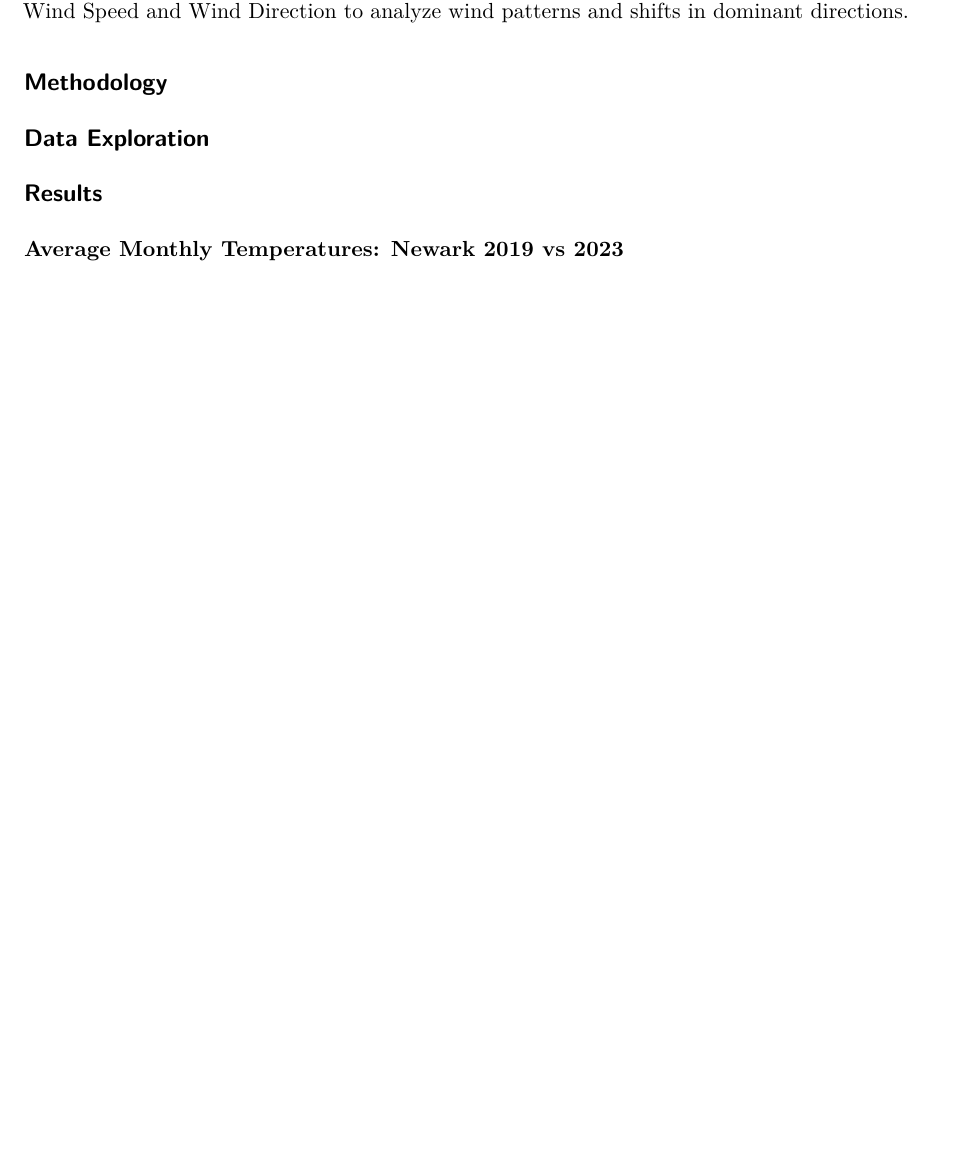
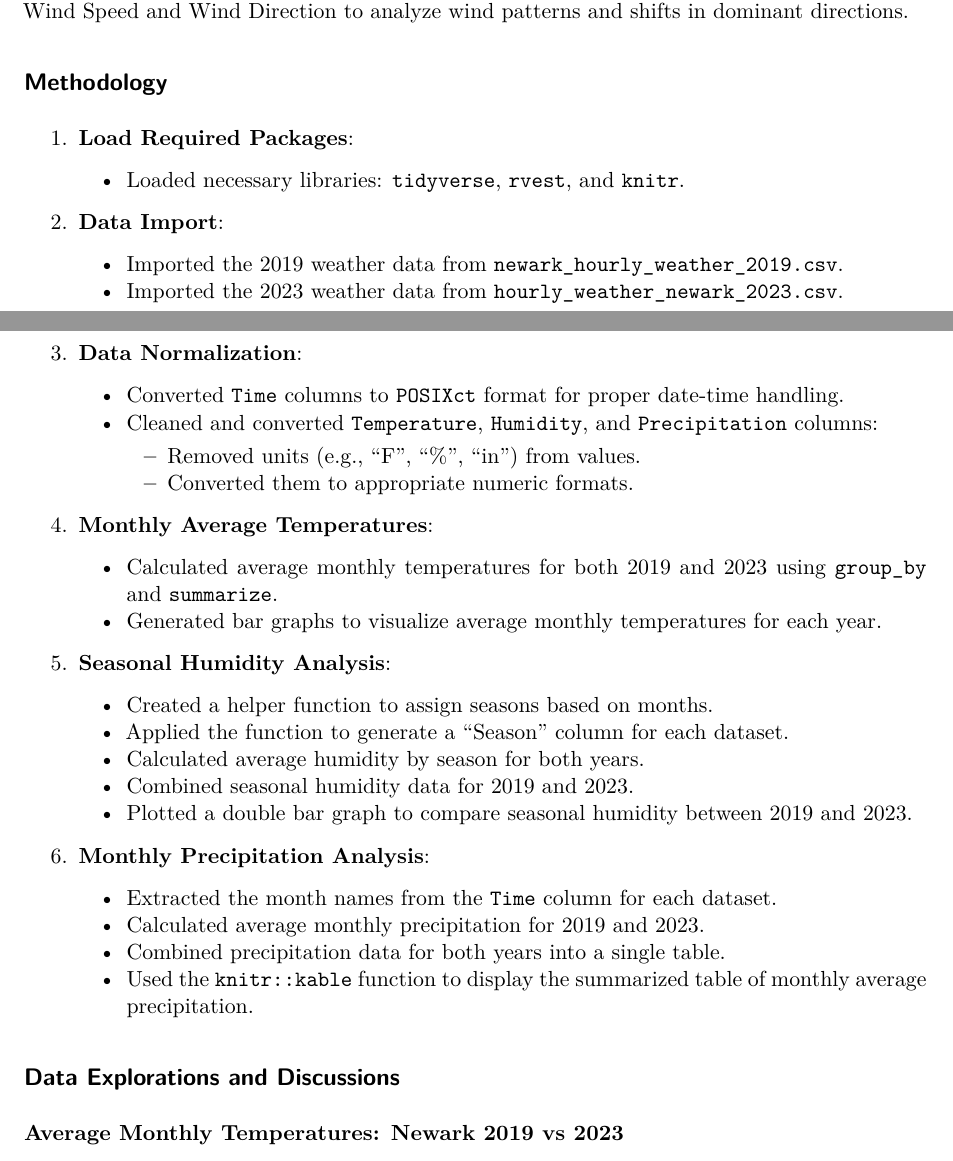
Before and after one commit to Stat184-Fall2024/Sec2_FP_FateenahFarid_JakeCohen_LinhTran_Akhilesh, a Quarto document (code/FP_Akhilesh_Fateenah_Jake.qmd): part of page 2 of 6 before the commit and two parts of pages 2 and 3 of 7 after it, the two joined at a grey line, cut so that both start at the same text, the shorter picture padded with empty space. Rendered offline with R 4.5, knitr and Pandoc in place of Quarto, then LaTeX, with nearby package versions.

Commit message:
Added Methodology in the report

```diff
--- a/code/FP_Akhilesh_Fateenah_Jake.qmd
+++ b/code/FP_Akhilesh_Fateenah_Jake.qmd
@@ -51,9 +51,38 @@ For our analysis, we will focus on a combination of attributes directly availabl
 
 ## Methodology
 
-## Data Exploration
+1. **Load Required Packages**:
+   - Loaded necessary libraries: `tidyverse`, `rvest`, and `knitr`.
 
-## Results
+2. **Data Import**:
+   - Imported the 2019 weather data from `newark_hourly_weather_2019.csv`.
+   - Imported the 2023 weather data from `hourly_weather_newark_2023.csv`.
+
+3. **Data Normalization**:
+   - Converted `Time` columns to `POSIXct` format for proper date-time handling.
+   - Cleaned and converted `Temperature`, `Humidity`, and `Precipitation` columns:
+     - Removed units (e.g., "F", "%", "in") from values.
+     - Converted them to appropriate numeric formats.
+
+4. **Monthly Average Temperatures**:
+   - Calculated average monthly temperatures for both 2019 and 2023 using `group_by` and `summarize`.
+   - Generated bar graphs to visualize average monthly temperatures for each year.
+
+5. **Seasonal Humidity Analysis**:
+   - Created a helper function to assign seasons based on months.
+   - Applied the function to generate a "Season" column for each dataset.
+   - Calculated average humidity by season for both years.
+   - Combined seasonal humidity data for 2019 and 2023.
+   - Plotted a double bar graph to compare seasonal humidity between 2019 and 2023.
+
+6. **Monthly Precipitation Analysis**:
+   - Extracted the month names from the `Time` column for each dataset.
+   - Calculated average monthly precipitation for 2019 and 2023.
+   - Combined precipitation data for both years into a single table.
+   - Used the `knitr::kable` function to display the summarized table of monthly average precipitation.
+
+## Data Explorations and Discussions
+
 **Average Monthly Temperatures: Newark 2019 vs 2023**
 
 These two bar charts compare the average monthly temperatures in Newark for the years 2019 and 2023. Both charts exhibit a similar seasonal pattern, where temperatures are lowest during the winter months (January and December) and peak in the summer (July).
```
